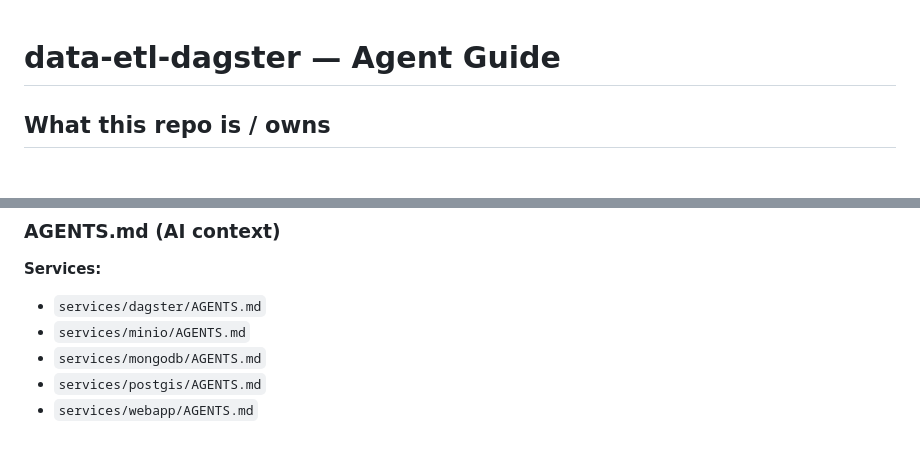
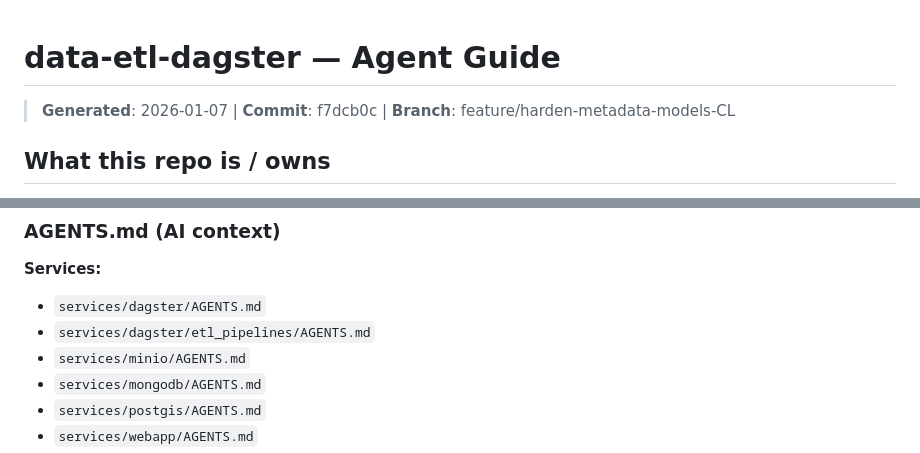
Before and after one commit to imarshallwidjaja/data-etl-dagster, a Markdown page: AGENTS.md, 2 parts joined by grey strips. Drawn GitHub-style.

```diff
--- a/AGENTS.md
+++ b/AGENTS.md
@@ -1,4 +1,6 @@
 # data-etl-dagster — Agent Guide
+
+> **Generated**: 2026-01-07 | **Commit**: f7dcb0c | **Branch**: feature/harden-metadata-models-CL
 
 ## What this repo is / owns
 
@@ -201,6 +203,7 @@ See `services/dagster/requirements.txt` and `services/dagster/requirements-user-
 
 **Services:**
 - `services/dagster/AGENTS.md`
+- `services/dagster/etl_pipelines/AGENTS.md`
 - `services/minio/AGENTS.md`
 - `services/mongodb/AGENTS.md`
 - `services/postgis/AGENTS.md`
```
Also changed, not shown: services/dagster/AGENTS.md (+1 -0 lines), 1 other file.
